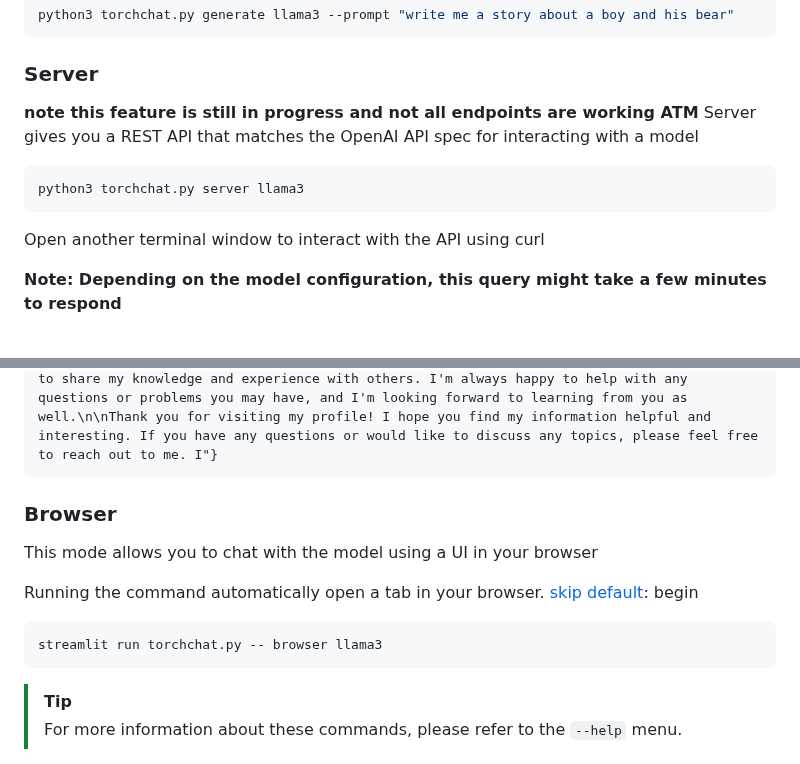
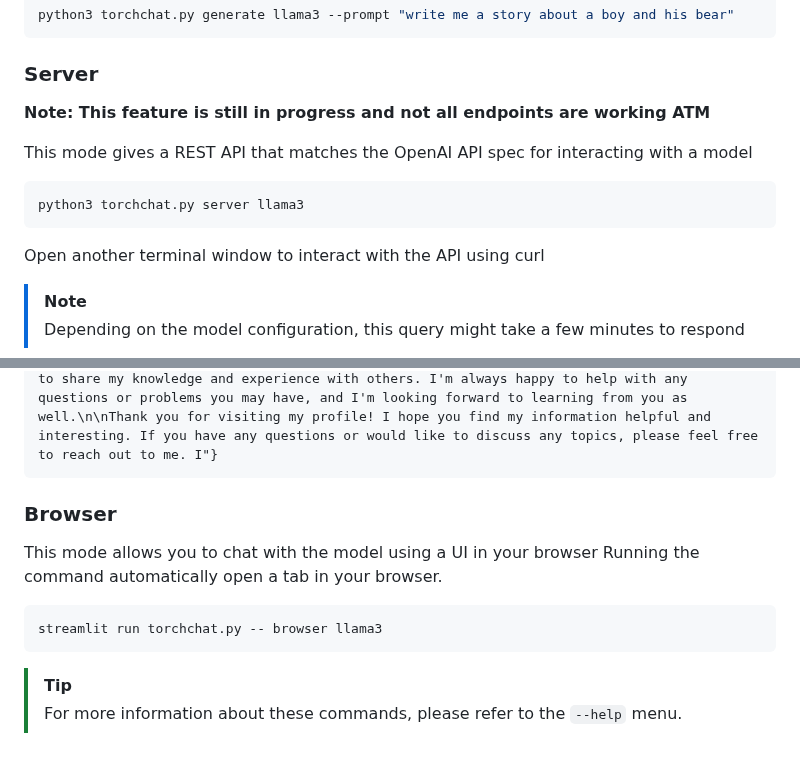
Before and after one commit to pytorch/torchchat, a Markdown page: README.md, 2 parts joined by grey strips. Drawn GitHub-style.

Commit message:
Edits to README: Server/Browser typos + Using rich md (#926)
* Update README.md

* Update README.md

````diff
--- a/README.md
+++ b/README.md
@@ -121,8 +121,9 @@ python3 torchchat.py generate llama3 --prompt "write me a story about a boy and
 
 
 ### Server
-**note this feature is still in progress and not all endpoints are working ATM**
-Server gives you a REST API that matches the OpenAI API spec for interacting with a model
+**Note: This feature is still in progress and not all endpoints are working ATM**
+
+This mode gives a REST API that matches the OpenAI API spec for interacting with a model
 
 [skip default]: begin
 
@@ -134,7 +135,8 @@ python3 torchchat.py server llama3
 
 Open another terminal window to interact with the API using curl
 
+> [!NOTE]
+> Depending on the model configuration, this query might take a few minutes
+> to respond
 
-**Note: Depending on the model configuration, this query might take a few minutes
-to respond**
 
@@ -160,12 +162,10 @@ curl http://127.0.0.1:5000/chat \
 {"response":" I'm a software developer with a passion for building innovative and user-friendly applications. I have experience in developing web and mobile applications using various technologies such as Java, Python, and JavaScript. I'm always looking for new challenges and opportunities to learn and grow as a developer.\n\nIn my free time, I enjoy reading books on computer science and programming, as well as experimenting with new technologies and techniques. I'm also interested in machine learning and artificial intelligence, and I'm always looking for ways to apply these concepts to real-world problems.\n\nI'm excited to be a part of the developer community and to have the opportunity to share my knowledge and experience with others. I'm always happy to help with any questions or problems you may have, and I'm looking forward to learning from you as well.\n\nThank you for visiting my profile! I hope you find my information helpful and interesting. If you have any questions or would like to discuss any topics, please feel free to reach out to me. I"}
 ```
 
-
 ### Browser
 This mode allows you to chat with the model using a UI in your browser
+Running the command automatically open a tab in your browser.
 
-
-Running the command automatically open a tab in your browser.
 [skip default]: begin
 
 ```
````
Also changed, not shown: other parts of README.md (+2 -1 lines).
